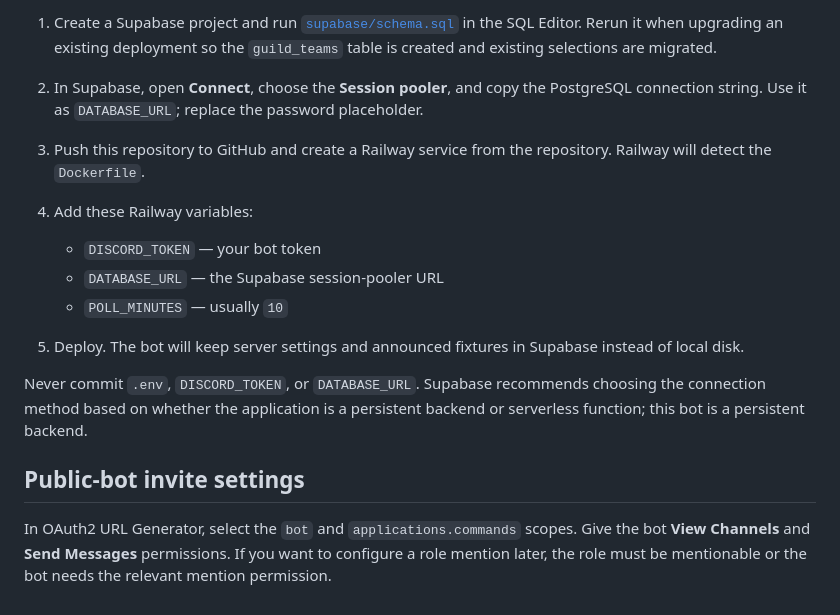
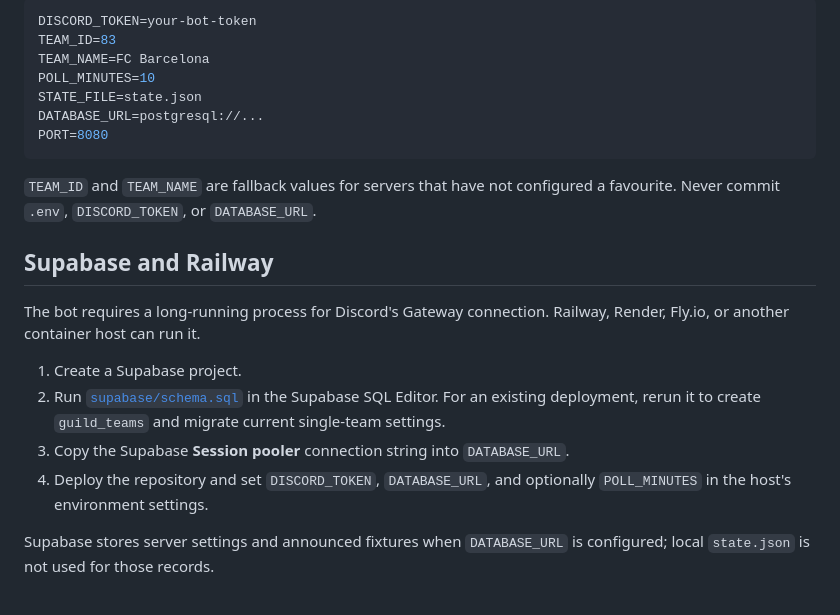
Before and after one commit to BarcaBoy109/match-alert, a Markdown page: README.md, the part around one of its changes. Drawn GitHub-style.

````diff
--- a/README.md
+++ b/README.md
@@ -89,17 +52,23 @@ The bot needs a long-running process for Discord's Gateway connection. Deploy th
 
-1. Create a Supabase project and run [`supabase/schema.sql`](supabase/schema.sql) in the SQL Editor. Rerun it when upgrading an existing deployment so the `guild_teams` table is created and existing selections are migrated.
-2. In Supabase, open **Connect**, choose the **Session pooler**, and copy the PostgreSQL connection string. Use it as `DATABASE_URL`; replace the password placeholder.
-3. Push this repository to GitHub and create a Railway service from the repository. Railway will detect the `Dockerfile`.
-4. Add these Railway variables:
+```env
+DISCORD_TOKEN=your-bot-token
+TEAM_ID=83
+TEAM_NAME=FC Barcelona
+POLL_MINUTES=10
+STATE_FILE=state.json
+DATABASE_URL=postgresql://...
+PORT=8080
+```
 
-   - `DISCORD_TOKEN` — your bot token
-   - `DATABASE_URL` — the Supabase session-pooler URL
-   - `POLL_MINUTES` — usually `10`
+`TEAM_ID` and `TEAM_NAME` are fallback values for servers that have not configured a favourite. Never commit `.env`, `DISCORD_TOKEN`, or `DATABASE_URL`.
 
-5. Deploy. The bot will keep server settings and announced fixtures in Supabase instead of local disk.
+## Supabase and Railway
 
-Never commit `.env`, `DISCORD_TOKEN`, or `DATABASE_URL`. Supabase recommends choosing the connection method based on whether the application is a persistent backend or serverless function; this bot is a persistent backend.
+The bot requires a long-running process for Discord's Gateway connection. Railway, Render, Fly.io, or another container host can run it.
 
-## Public-bot invite settings
+1. Create a Supabase project.
+2. Run [`supabase/schema.sql`](supabase/schema.sql) in the Supabase SQL Editor. For an existing deployment, rerun it to create `guild_teams` and migrate current single-team settings.
+3. Copy the Supabase **Session pooler** connection string into `DATABASE_URL`.
+4. Deploy the repository and set `DISCORD_TOKEN`, `DATABASE_URL`, and optionally `POLL_MINUTES` in the host's environment settings.
 
-In OAuth2 URL Generator, select the `bot` and `applications.commands` scopes. Give the bot **View Channels** and **Send Messages** permissions. If you want to configure a role mention later, the role must be mentionable or the bot needs the relevant mention permission.
+Supabase stores server settings and announced fixtures when `DATABASE_URL` is configured; local `state.json` is not used for those records.
````
Also changed, not shown: other parts of README.md (+25 -62 lines).
